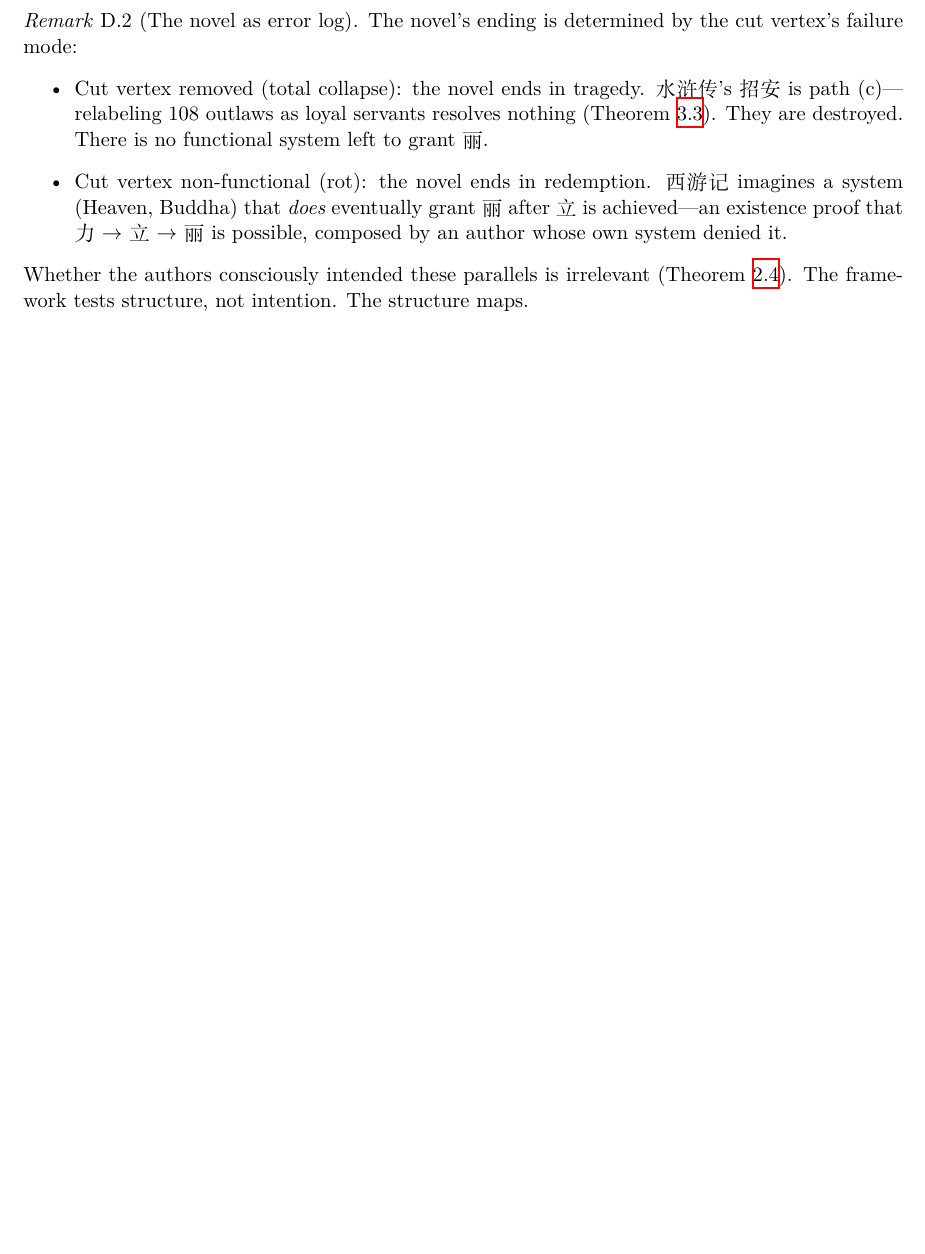
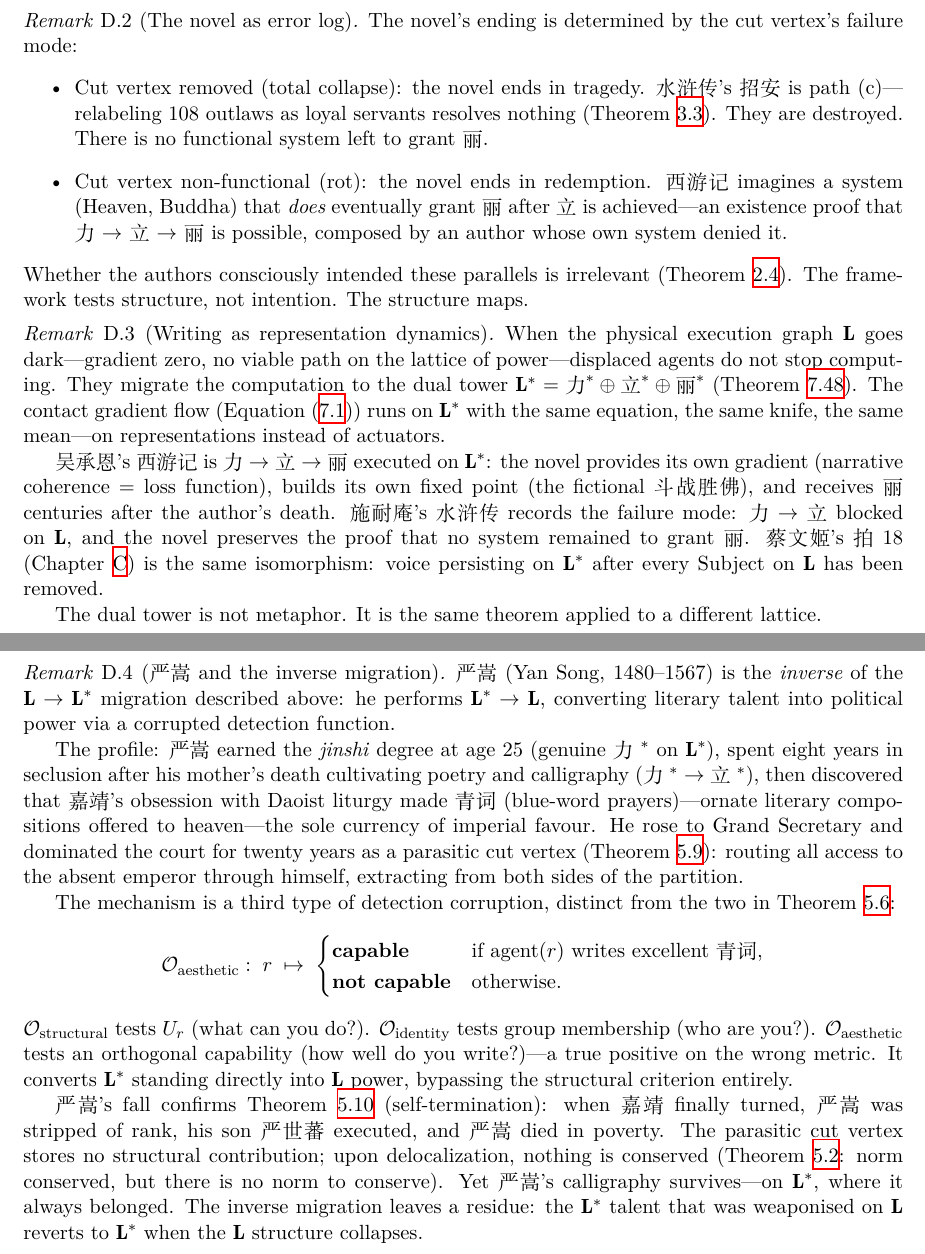
Before and after one commit to JianghanZHang/Agentic-Theory, a LaTeX thesis (main.tex, which reads appendices/three_li.tex): part of page 75 of 76 before the commit and two parts of pages 75 and 76 of 77 after it, the two joined at a grey line, cut so that both start at the same text, the shorter picture padded with empty space. Compiled offline with XeLaTeX; a missing font is replaced by an installed copy or a similar font.

Commit message:
paper: appendix D — dual tower remarks (writing as L* dynamics, 严嵩 inverse migration) + table alignment
Co-Authored-By: Claude Opus 4.6 <noreply@anthropic.com>

```diff
--- a/appendices/three_li.tex
+++ b/appendices/three_li.tex
@@ -284,3 +269,77 @@ irrelevant (\cref{rem:intent}).
 The framework tests structure, not intention.
 The structure maps.
 \end{remark}
+
+\begin{remark}[Writing as representation dynamics]\label{rem:writing-dual}
+When the physical execution graph $\mathbf{L}$ goes dark---gradient
+zero, no viable path on the lattice of power---displaced agents do not
+stop computing.
+They migrate the computation to the dual tower
+$\mathbf{L}^* = \text{力}^* \oplus \text{立}^* \oplus \text{丽}^*$
+(\cref{def:dual-tower}).
+The contact gradient flow (\cref{eq:contactflow}) runs on
+$\mathbf{L}^*$ with the same equation, the same knife, the same
+mean---on representations instead of actuators.
+
+吴承恩's 西游记 is 力 $\to$ 立 $\to$ 丽 executed on $\mathbf{L}^*$:
+the novel provides its own gradient (narrative coherence $=$ loss
+function), builds its own fixed point (the fictional 斗战胜佛), and
+receives 丽 centuries after the author's death.
+施耐庵's 水浒传 records the failure mode: 力 $\to$ 立 blocked on
+$\mathbf{L}$, and the novel preserves the proof that no system remained
+to grant 丽.
+蔡文姬's 拍~18 (\cref{app:secondsex}) is the same isomorphism: voice
+persisting on $\mathbf{L}^*$ after every Subject on $\mathbf{L}$ has
+been removed.
+
+The dual tower is not metaphor.
+It is the same theorem applied to a different lattice.
+\end{remark}
+
+\begin{remark}[严嵩 and the inverse migration]\label{rem:yansong}
+严嵩 (Yan Song, 1480--1567) is the \emph{inverse} of the
+$\mathbf{L} \to \mathbf{L}^*$ migration described above: he performs
+$\mathbf{L}^* \to \mathbf{L}$, converting literary talent into
+political power via a corrupted detection function.
+
+The profile: 严嵩 earned the \emph{jinshi} degree at age 25
+(genuine 力$^*$ on $\mathbf{L}^*$), spent eight years in seclusion
+after his mother's death cultivating poetry and calligraphy
+(力$^* \to$ 立$^*$), then discovered that 嘉靖's obsession with Daoist
+liturgy made 青词 (blue-word prayers)---ornate literary compositions
+offered to heaven---the sole currency of imperial favour.
+He rose to Grand Secretary and dominated the court for twenty years as
+a parasitic cut vertex (\cref{def:parasite}): routing all access to the
+absent emperor through himself, extracting from both sides of the
+partition.
+
+The mechanism is a third type of detection corruption, distinct from
+the two in \cref{def:corruption}:
+\[
+  \Obs_{\mathrm{aesthetic}}:\;
+  r \;\mapsto\;
+  \begin{cases}
+    \textbf{capable} & \text{if agent}(r)\text{ writes excellent 青词}, \\
+    \textbf{not capable} & \text{otherwise.}
+  \end{cases}
+\]
+$\Obs_{\mathrm{structural}}$ tests $\Ur$ (what can you do?).
+$\Obs_{\mathrm{identity}}$ tests group membership (who are you?).
+$\Obs_{\mathrm{aesthetic}}$ tests an orthogonal capability (how well
+do you write?)---a true positive on the wrong metric.
+It converts $\mathbf{L}^*$ standing directly into $\mathbf{L}$ power,
+bypassing the structural criterion entirely.
+
+严嵩's fall confirms \cref{prop:parasite} (self-termination): when
+嘉靖 finally turned, 严嵩 was stripped of rank, his son 严世蕃
+executed, and 严嵩 died in poverty.
+The parasitic cut vertex stores no structural contribution; upon
+delocalization, nothing is conserved
+(\cref{thm:shangyang}: norm conserved, but there is no norm to
+conserve).
+Yet 严嵩's calligraphy survives---on $\mathbf{L}^*$, where it always
+belonged.
+The inverse migration leaves a residue: the $\mathbf{L}^*$ talent that
+was weaponised on $\mathbf{L}$ reverts to $\mathbf{L}^*$ when the
+$\mathbf{L}$ structure collapses.
+\end{remark}
```
Also changed, not shown: appendices/three_li.tex (39 more changed lines).
